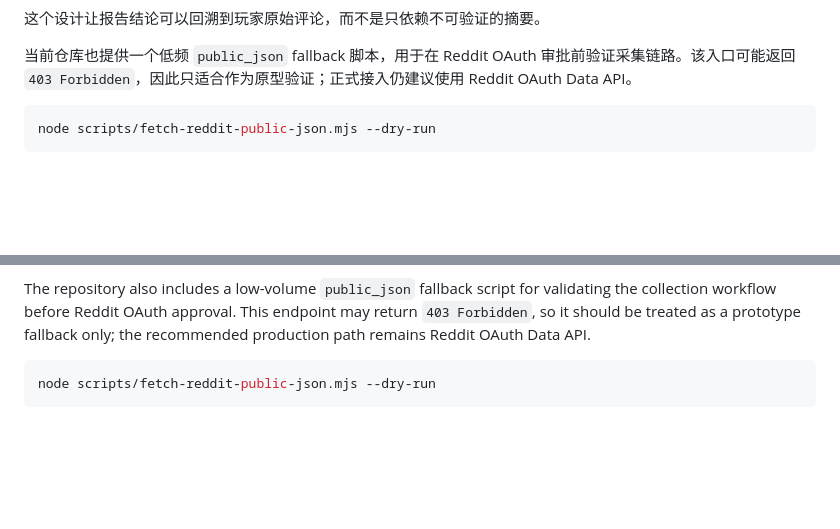
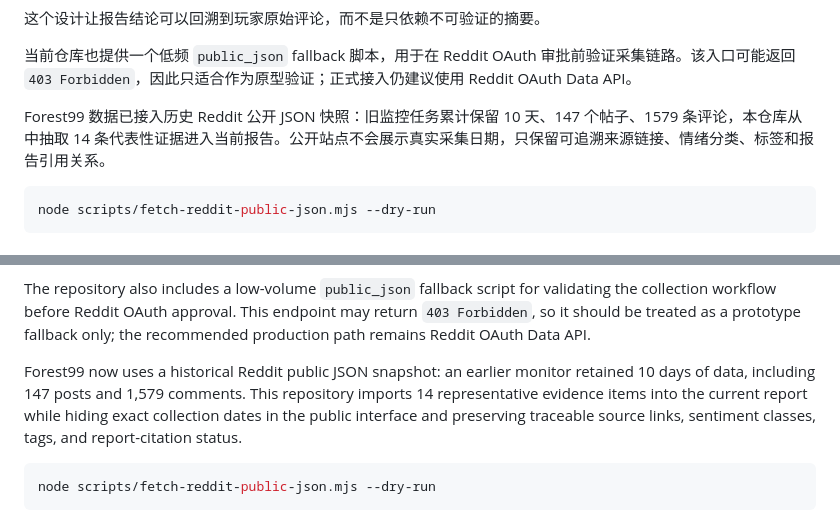
Before and after one commit to koalaa677/roblox-reddit-insight-lab, a Markdown page: README.md, 2 parts joined by grey strips. GitHub-like rendering; blank space fills up the shorter version.

````diff
--- a/README.md
+++ b/README.md
@@ -91,6 +91,8 @@ Reddit API
 这个设计让报告结论可以回溯到玩家原始评论，而不是只依赖不可验证的摘要。
 
 当前仓库也提供一个低频 `public_json` fallback 脚本，用于在 Reddit OAuth 审批前验证采集链路。该入口可能返回 `403 Forbidden`，因此只适合作为原型验证；正式接入仍建议使用 Reddit OAuth Data API。
+
+Forest99 数据已接入历史 Reddit 公开 JSON 快照：旧监控任务累计保留 10 天、147 个帖子、1579 条评论，本仓库从中抽取 14 条代表性证据进入当前报告。公开站点不会展示真实采集日期，只保留可追溯来源链接、情绪分类、标签和报告引用关系。
 
 ```powershell
 node scripts/fetch-reddit-public-json.mjs --dry-run
@@ -280,6 +282,8 @@ This keeps report conclusions traceable back to player comments instead of relyi
 
 The repository also includes a low-volume `public_json` fallback script for validating the collection workflow before Reddit OAuth approval. This endpoint may return `403 Forbidden`, so it should be treated as a prototype fallback only; the recommended production path remains Reddit OAuth Data API.
 
+Forest99 now uses a historical Reddit public JSON snapshot: an earlier monitor retained 10 days of data, including 147 posts and 1,579 comments. This repository imports 14 representative evidence items into the current report while hiding exact collection dates in the public interface and preserving traceable source links, sentiment classes, tags, and report-citation status.
+
 ```powershell
 node scripts/fetch-reddit-public-json.mjs --dry-run
 ```
````
Also changed, not shown: README.zh-CN.md (+2 -0 lines).
